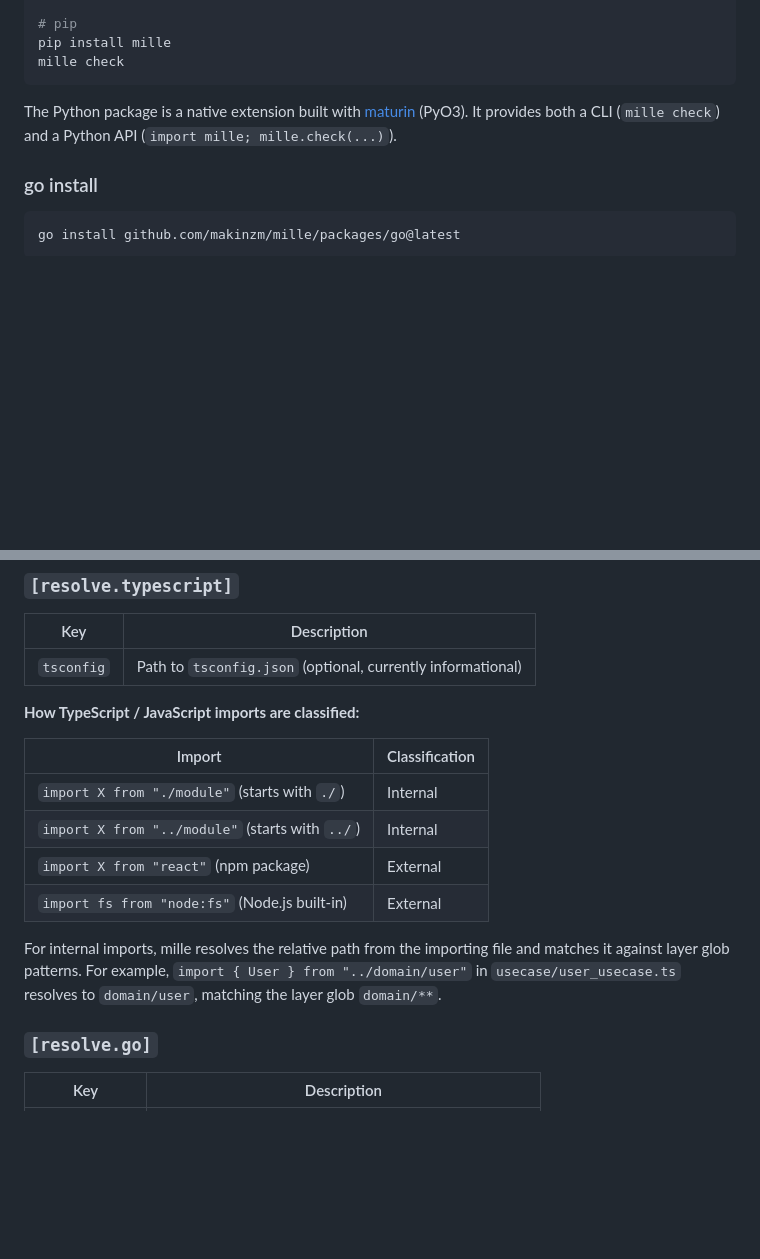
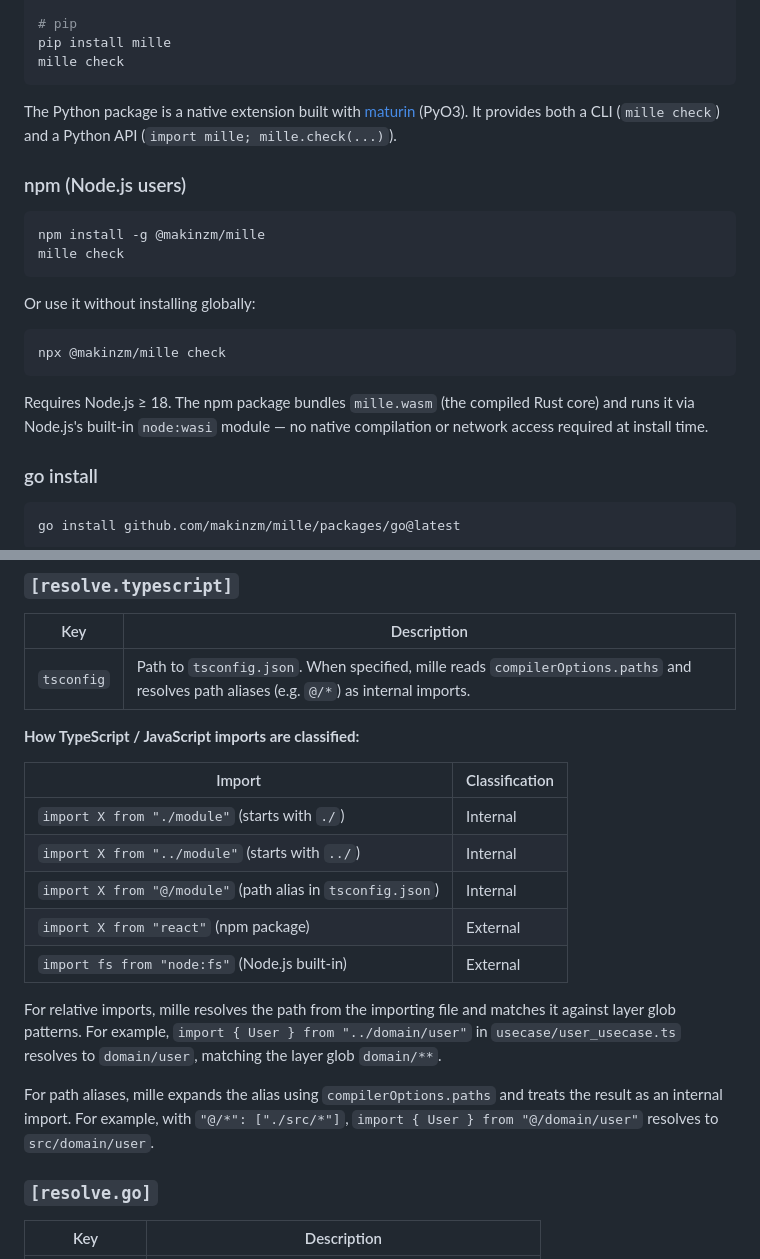
Before and after one commit to makinzm/mille, a Markdown page: README.md, 2 parts joined by grey strips. Rendered like a GitHub page; blank space fills up the shorter version.

Commit message:
doc: README に npm インストール方法と tsconfig alias 解説を追記 because of npm パッケージの追加と @/ alias 対応の周知のため

````diff
--- a/README.md
+++ b/README.md
@@ -39,6 +39,21 @@ mille check
 ```
 
 The Python package is a native extension built with [maturin](https://github.com/PyO3/maturin) (PyO3). It provides both a CLI (`mille check`) and a Python API (`import mille; mille.check(...)`).
+
+### npm (Node.js users)
+
+```sh
+npm install -g @makinzm/mille
+mille check
+```
+
+Or use it without installing globally:
+
+```sh
+npx @makinzm/mille check
+```
+
+Requires Node.js ≥ 18. The npm package bundles `mille.wasm` (the compiled Rust core) and runs it via Node.js's built-in `node:wasi` module — no native compilation or network access required at install time.
 
 ### go install
 
@@ -278,7 +293,7 @@ Restricts which methods may be called on a given layer's types. Only valid on th
 
 | Key | Description |
 |---|---|
-| `tsconfig` | Path to `tsconfig.json` (optional, currently informational) |
+| `tsconfig` | Path to `tsconfig.json`. When specified, mille reads `compilerOptions.paths` and resolves path aliases (e.g. `@/*`) as internal imports. |
 
 **How TypeScript / JavaScript imports are classified:**
 
@@ -286,10 +301,13 @@ Restricts which methods may be called on a given layer's types. Only valid on th
 |---|---|
 | `import X from "./module"` (starts with `./`) | Internal |
 | `import X from "../module"` (starts with `../`) | Internal |
+| `import X from "@/module"` (path alias in `tsconfig.json`) | Internal |
 | `import X from "react"` (npm package) | External |
 | `import fs from "node:fs"` (Node.js built-in) | External |
 
-For internal imports, mille resolves the relative path from the importing file and matches it against layer glob patterns. For example, `import { User } from "../domain/user"` in `usecase/user_usecase.ts` resolves to `domain/user`, matching the layer glob `domain/**`.
+For relative imports, mille resolves the path from the importing file and matches it against layer glob patterns. For example, `import { User } from "../domain/user"` in `usecase/user_usecase.ts` resolves to `domain/user`, matching the layer glob `domain/**`.
+
+For path aliases, mille expands the alias using `compilerOptions.paths` and treats the result as an internal import. For example, with `"@/*": ["./src/*"]`, `import { User } from "@/domain/user"` resolves to `src/domain/user`.
 
 ### `[resolve.go]`
 
````
